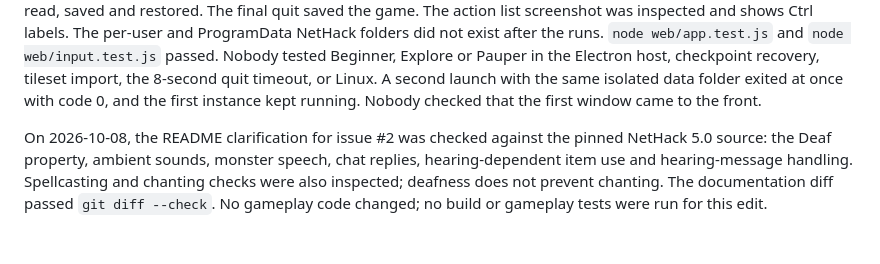
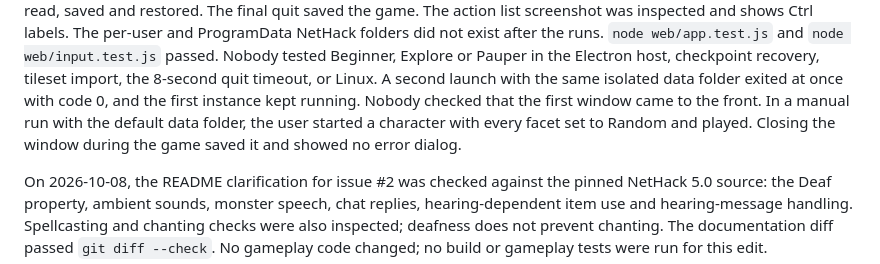
Before and after one commit to atlas-for-nethack/atlas, a Markdown page: docs/VERIFICATION.md, the part around the change. Drawn GitHub-style; blank space fills up the shorter version.

Commit message:
Record the manual Electron play and close check
Co-Authored-By: Claude Opus 5.5 <noreply@anthropic.com>
Claude-Session: https://claude.ai/code/session_01SWTeUxzCiiAtnTYHP7Q6dx

```diff
--- a/docs/VERIFICATION.md
+++ b/docs/VERIFICATION.md
@@ -169,7 +169,9 @@ Beginner, Explore or Pauper in the Electron host, checkpoint recovery,
 tileset import, the 8-second quit timeout, or Linux. A second launch with
 the same isolated data folder exited at once with code 0, and the first
 instance kept running. Nobody checked that the first window came to the
-front.
+front. In a manual run with the default data folder, the user started a
+character with every facet set to Random and played. Closing the window
+during the game saved it and showed no error dialog.
 
 On 2026-10-08, the README clarification for issue #2 was checked against the
 pinned NetHack 5.0 source: the Deaf property, ambient sounds, monster speech,
```
